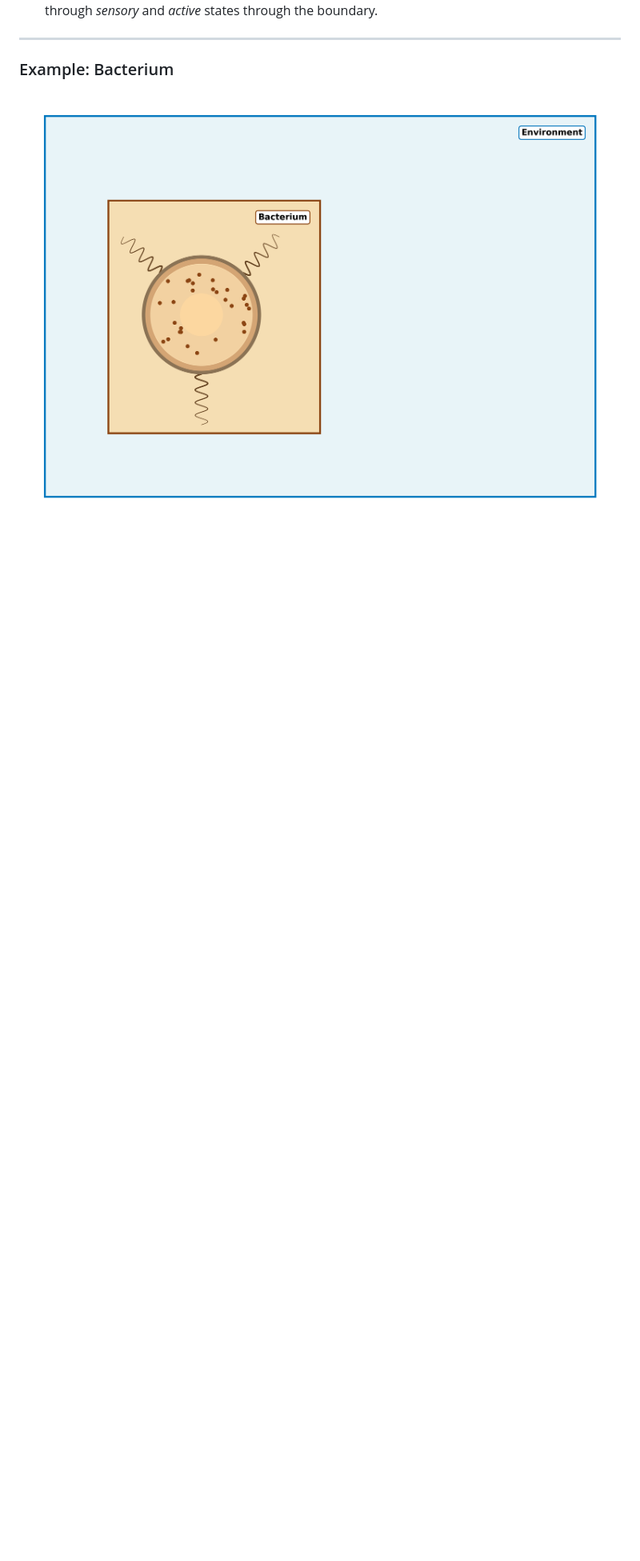
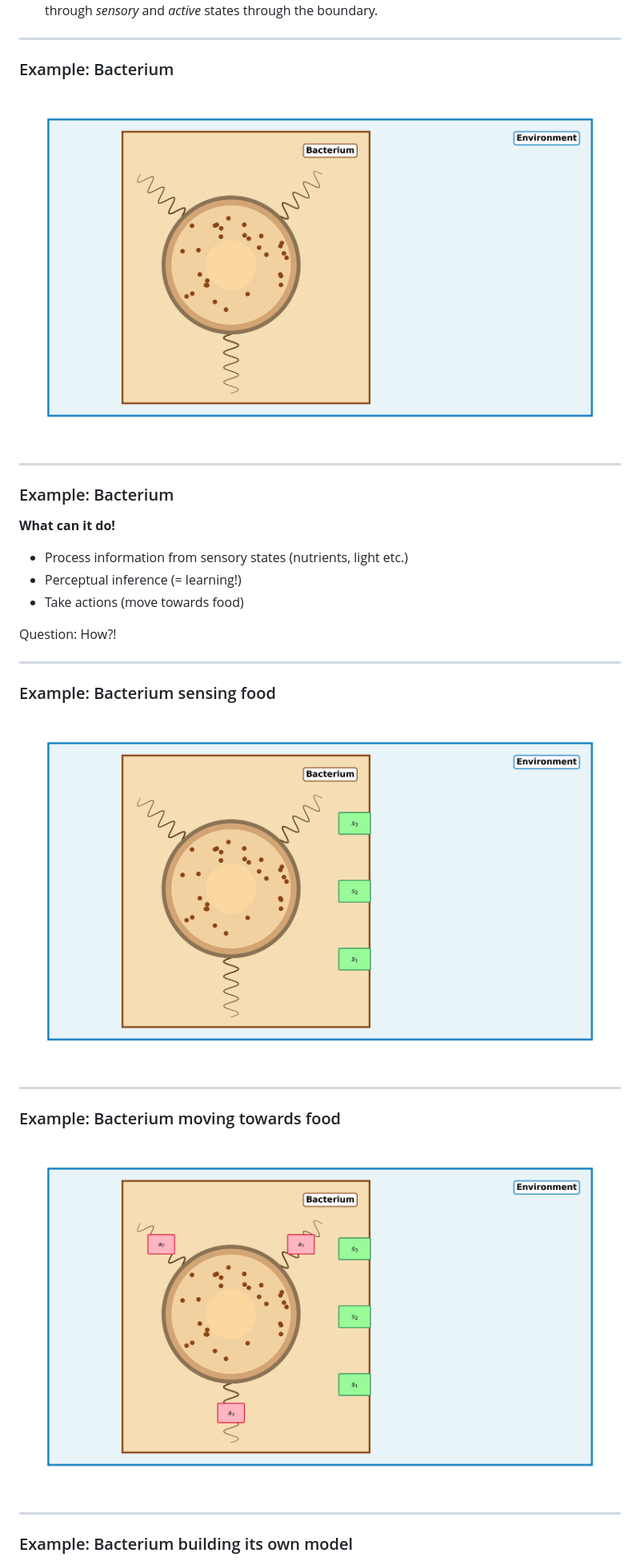
Before and after one commit to ChrisPedder/QMUL-Lecture, a Markdown page: slides/part_b.md, the part around the change printed below. Shown: that part at 80% size. Drawn GitHub-style; pictures changed too: slides/images/bacterium_visualization.png (deleted), slides/images/step0_base_bacterium.png (added), slides/images/step1_with_sensors.png (added); blank space fills up the shorter version.

```diff
--- a/slides/part_b.md
+++ b/slides/part_b.md
@@ -72,4 +72,33 @@ Note: I am getting on a bit, but this was the mnemonic I was taught in school!
 
 ### Example: Bacterium
 
-![What do distributions look like](images/bacterium_visualization.png)
+![Bacterium in its Environment](images/step0_base_bacterium.png)
+
+---
+
+### Example: Bacterium
+
+**What can it do!**
+ - Process information from sensory states (nutrients, light etc.)
+ - Perceptual inference (= learning!)
+ - Take actions (move towards food)
+
+ <span class="key-term">Question: How?!</span>
+
+---
+
+### Example: Bacterium sensing food
+
+![Bacterium sensing](images/step1_with_sensors.png)
+
+---
+
+### Example: Bacterium moving towards food
+
+![Bacterium acting](images/step2_with_actuators.png)
+
+
+---
+
+### Example: Bacterium building its own model
+
```
Also changed, not shown: other parts of slides/part_b.md (+100 -1 lines), slides/part_a.md (+7 -1 lines), slides/images/softmax_visualization.png (added), slides/images/step3_complete.png (added), 3 other files.
